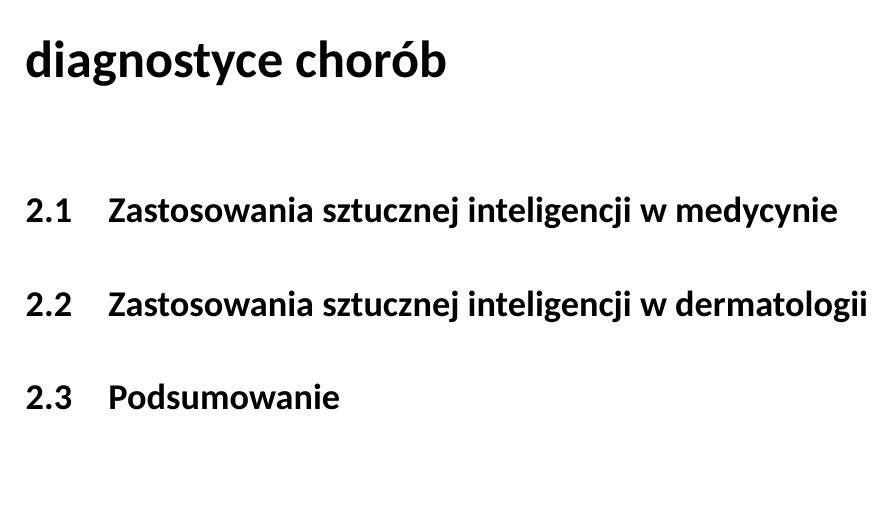
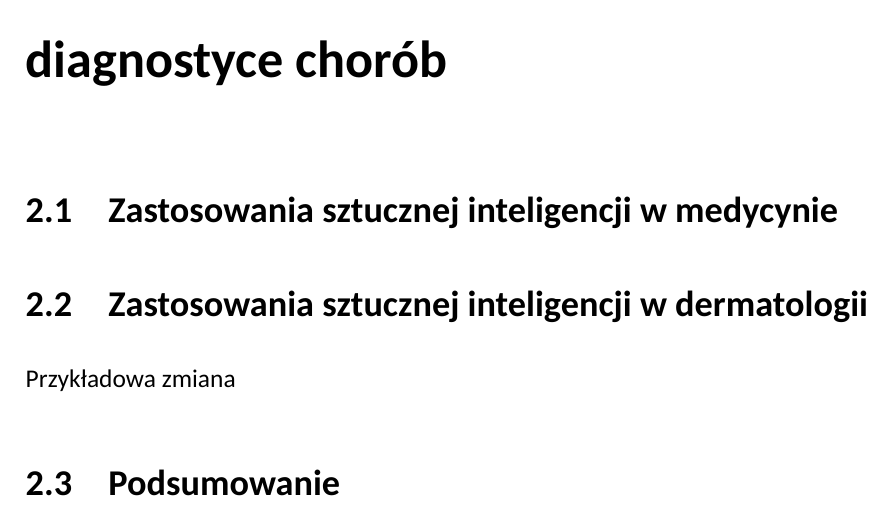
Before and after one commit to hamoncito/SEM-2025-AP, a LaTeX thesis (praca/praca.tex, which reads praca/rozdzial2.tex): part of page 6 of 13, cut so that both start at the same text, the shorter picture padded with empty space. Compiled offline with XeLaTeX; a missing font is replaced by an installed copy or a similar font.

Commit message:
przykladowa zmiana

```diff
--- a/praca/rozdzial2.tex
+++ b/praca/rozdzial2.tex
@@ -8,5 +8,5 @@
 \section{Zastosowania sztucznej inteligencji w medycynie}
 
 \section{Zastosowania sztucznej inteligencji w dermatologii}
-
+Przykładowa zmiana
 \section{Podsumowanie}
```
